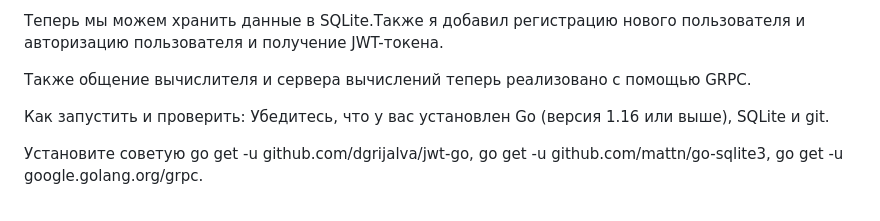
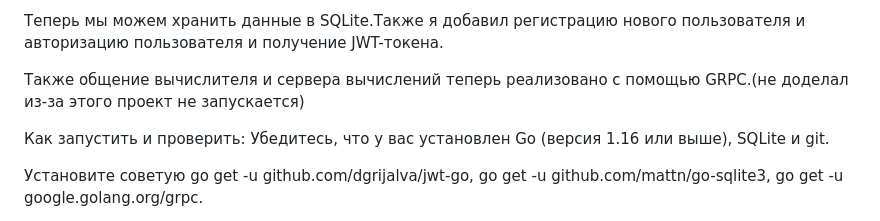
Before and after one commit to Rashid22323/Yandex-canculator, a Markdown page: README.md, the part around the change. Rendered like a GitHub page.

```diff
--- a/README.md
+++ b/README.md
@@ -14,7 +14,7 @@ https://bytepix.ru/ib/DH4GYkPcVw.png
 
 Теперь мы можем хранить данные в SQLite.Также я добавил регистрацию нового пользователя и авторизацию пользователя и получение JWT-токена.
 
-Также  общение вычислителя и сервера вычислений теперь реализовано с помощью GRPC.
+Также  общение вычислителя и сервера вычислений теперь реализовано с помощью GRPC.(не доделал из-за этого проект не запускается)
 
 Как запустить и проверить:
 Убедитесь, что у вас установлен Go (версия 1.16 или выше), SQLite и git.
```
